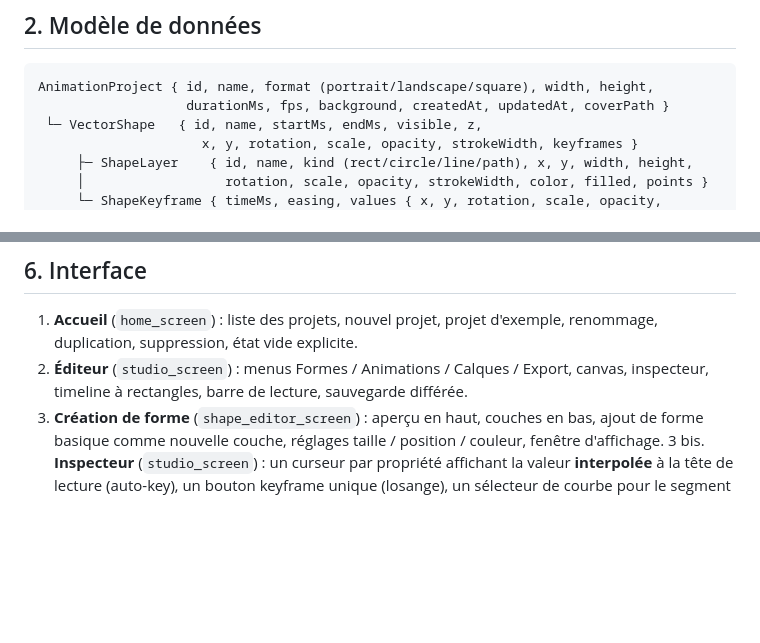
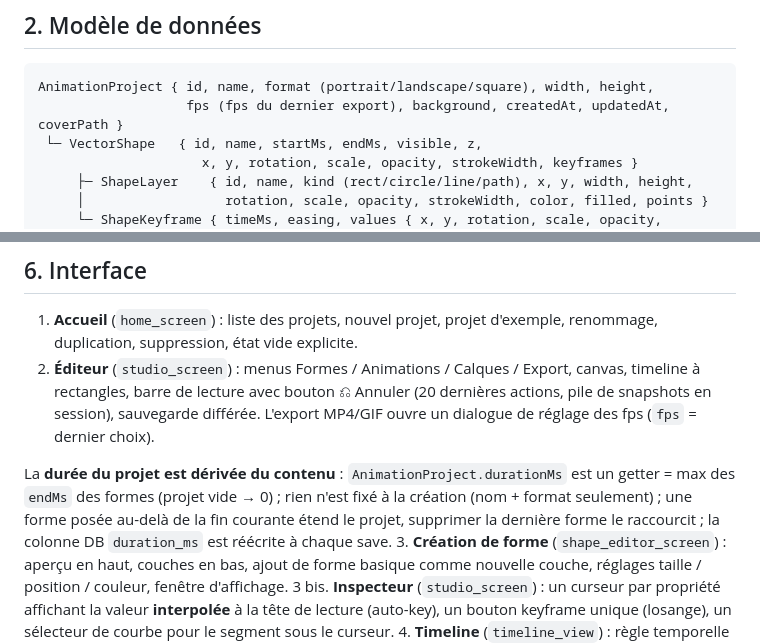
Before and after one commit to Xiaohequ/vector-anim-studio, a Markdown page: docs/PLAN.md, 2 parts joined by grey strips. Rendered like a GitHub page; blank space fills up the shorter version.

Commit message:
docs(PLAN): duree derivee, fps export, undo (v0.7.0)

````diff
--- a/docs/PLAN.md
+++ b/docs/PLAN.md
@@ -14,7 +14,7 @@ Toolchain :
 
 ```
 AnimationProject { id, name, format (portrait/landscape/square), width, height,
-                   durationMs, fps, background, createdAt, updatedAt, coverPath }
+                   fps (fps du dernier export), background, createdAt, updatedAt, coverPath }
  └─ VectorShape   { id, name, startMs, endMs, visible, z,
                      x, y, rotation, scale, opacity, strokeWidth, keyframes }
      ├─ ShapeLayer    { id, name, kind (rect/circle/line/path), x, y, width, height,
@@ -79,7 +79,9 @@ Après export, `share_plus` partage le fichier (feuille de partage système).
 ## 6. Interface
 
 1. **Accueil** (`home_screen`) : liste des projets, nouvel projet, projet d'exemple, renommage, duplication, suppression, état vide explicite.
-2. **Éditeur** (`studio_screen`) : menus Formes / Animations / Calques / Export, canvas, inspecteur, timeline à rectangles, barre de lecture, sauvegarde différée.
+2. **Éditeur** (`studio_screen`) : menus Formes / Animations / Calques / Export, canvas, timeline à rectangles, barre de lecture avec bouton ⎌ Annuler (20 dernières actions, pile de snapshots en session), sauvegarde différée. L'export MP4/GIF ouvre un dialogue de réglage des fps (`fps` = dernier choix).
+
+La **durée du projet est dérivée du contenu** : `AnimationProject.durationMs` est un getter = max des `endMs` des formes (projet vide → 0) ; rien n'est fixé à la création (nom + format seulement) ; une forme posée au-delà de la fin courante étend le projet, supprimer la dernière forme le raccourcit ; la colonne DB `duration_ms` est réécrite à chaque save.
 3. **Création de forme** (`shape_editor_screen`) : aperçu en haut, couches en bas, ajout de forme basique comme nouvelle couche, réglages taille / position / couleur, fenêtre d'affichage.
 3 bis. **Inspecteur** (`studio_screen`) : un curseur par propriété affichant la valeur **interpolée** à la tête de lecture (auto-key), un bouton keyframe unique (losange), un sélecteur de courbe pour le segment sous le curseur.
 4. **Timeline** (`timeline_view`) : règle temporelle adaptative au zoom, une piste par
````
